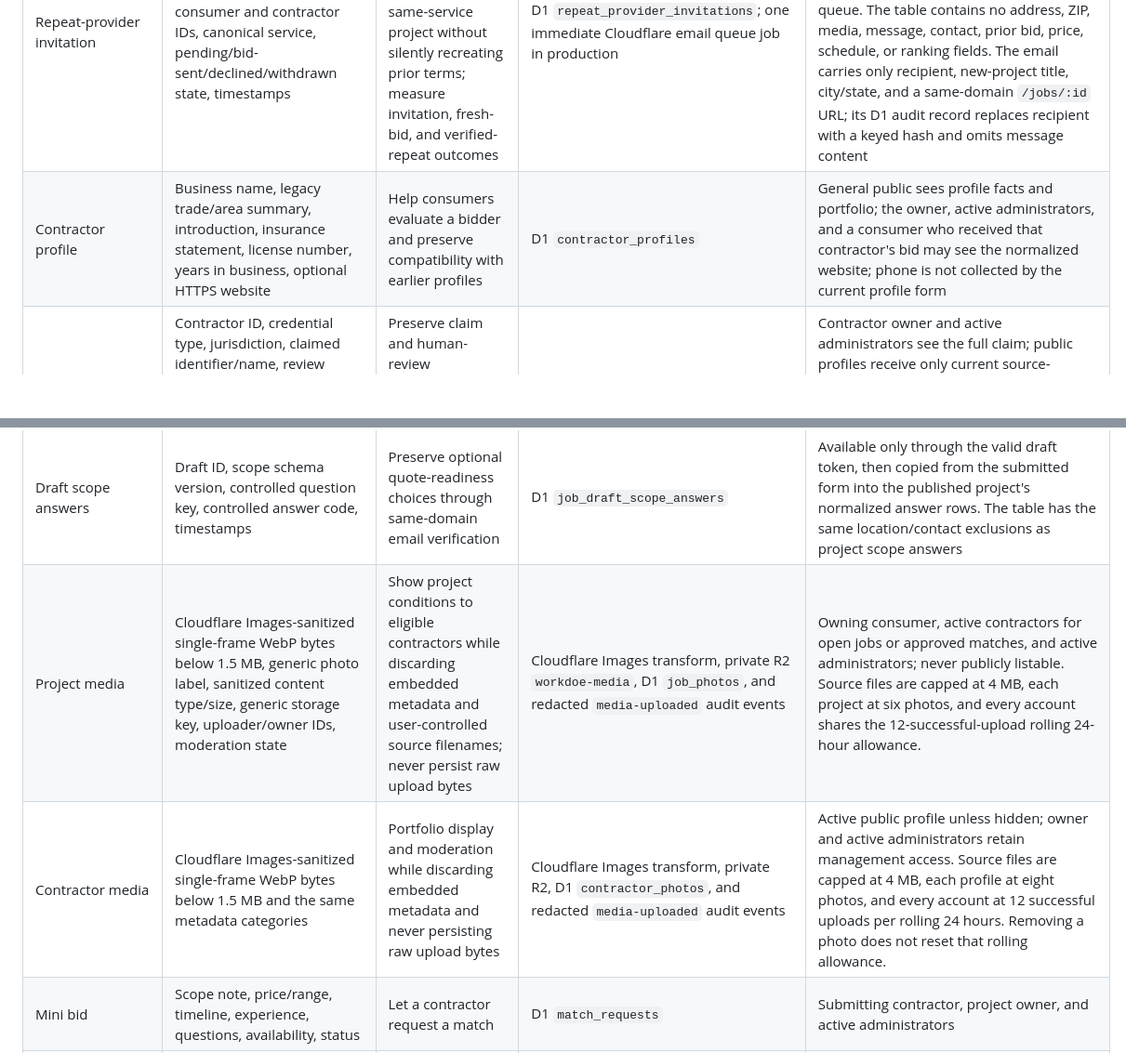
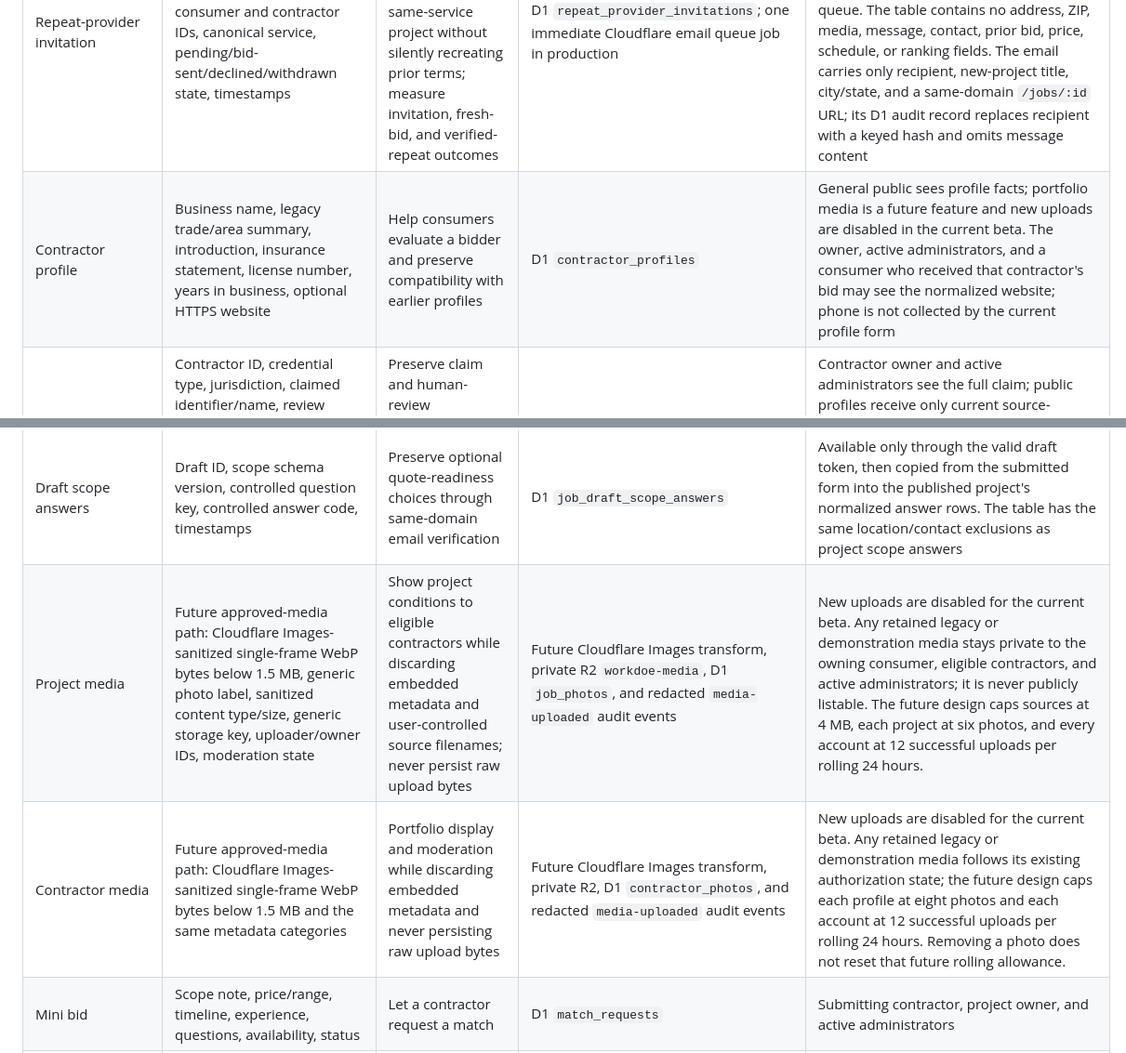
Before and after one commit to Yami566/workdoe, a Markdown page: docs/workdoe-data-inventory.md, 2 parts joined by grey strips. Shown at 93% size. GitHub-like rendering; blank space fills up the shorter version.

```diff
--- a/docs/workdoe-data-inventory.md
+++ b/docs/workdoe-data-inventory.md
@@ -29,7 +31,7 @@ Privacy Policy and it does not establish retention periods.
 | Saved project area | Owner-defined label, city, state, ZIP, timestamps | Prefill the approximate-location step for recurring work | D1 `client_saved_locations` | Owning consumer and active administrators; project composer shows only the owner's records and no street address is collected |
 | Project template | Owner-defined name plus service family/task, category, title, description, coarse project setting, optional budget, optional license-record preference, source-project ID, timestamps | Reuse recurring scope without silently carrying stale or sensitive project state | D1 `client_project_templates` | Owning consumer and active administrators through controlled operations. The schema excludes city, state, ZIP, desired date, photos/media paths, bids, messages, close outcomes, and completion state; use opens the six-step composer with location/date blank |
 | Repeat-provider invitation | New project ID, prior project and approved-match IDs, consumer and contractor IDs, canonical service, pending/bid-sent/declined/withdrawn state, timestamps | Let a consumer ask a contractor from mutually verified work to consider a new same-service project without silently recreating prior terms; measure invitation, fresh-bid, and verified-repeat outcomes | D1 `repeat_provider_invitations`; one immediate Cloudflare email queue job in production | Owning consumer sees status; invited contractor sees the new project and may pass or submit a fresh ordinary mini bid; active administrators receive aggregate funnel counts and a recent project-level queue. The table contains no address, ZIP, media, message, contact, prior bid, price, schedule, or ranking fields. The email carries only recipient, new-project title, city/state, and a same-domain `/jobs/:id` URL; its D1 audit record replaces recipient with a keyed hash and omits message content |
-| Contractor profile | Business name, legacy trade/area summary, introduction, insurance statement, license number, years in business, optional HTTPS website | Help consumers evaluate a bidder and preserve compatibility with earlier profiles | D1 `contractor_profiles` | General public sees profile facts and portfolio; the owner, active administrators, and a consumer who received that contractor's bid may see the normalized website; phone is not collected by the current profile form |
+| Contractor profile | Business name, legacy trade/area summary, introduction, insurance statement, license number, years in business, optional HTTPS website | Help consumers evaluate a bidder and preserve compatibility with earlier profiles | D1 `contractor_profiles` | General public sees profile facts; portfolio media is a future feature and new uploads are disabled in the current beta. The owner, active administrators, and a consumer who received that contractor's bid may see the normalized website; phone is not collected by the current profile form |
 | Contractor credential claim | Contractor ID, credential type, jurisdiction, claimed identifier/name, review status, public HTTPS source, checked/expiry timestamps, reviewer ID, private review note, creation/update timestamps | Preserve claim and human-review provenance without manufacturing a generic trust badge | D1 `contractor_credentials` | Contractor owner and active administrators see the full claim; public profiles receive only current source-checked type/jurisdiction, checked/expiry dates, and public source. Rejected, pending, self-reported, and expired records are not public; public payloads exclude identifier and review note |
 | Contractor market fit | Canonical service slugs and practical DMV zone slugs selected by the contractor | Deterministic, explainable service/area fit on the lead board | D1 `contractor_service_capabilities`, `service_zones`, and `contractor_service_zones` | Contractor owner can update selections; public profiles show service and area labels; lead payloads expose a fit label but not the saved selection records or project ZIP |
 | Contractor work preferences | Self-reported availability state, optional next-available date, saved canonical work-family slug, saved canonical task slug, saved legacy category for compatibility, saved search text, saved deterministic sort, matching-project alert preference and consent timestamp, timestamps | Let a contractor communicate coarse capacity, restore one useful deterministic lead view, and explicitly opt into new matching project email | D1 `contractor_lead_preferences` | Public profiles receive only the coarse availability label/date and a self-reported qualifier; saved filters and alert consent are returned only to the owning active contractor and active administrators through controlled operations. Family and task values are allow-listed taxonomy slugs, not free text or embeddings. Opting out clears consent |
@@ -41,8 +43,8 @@ Privacy Policy and it does not establish retention periods.
 | Service-zone pulse projection | Monday week, canonical service, coarse DMV zone, aggregate published/brief-ready/with-bid/matched/verified counts, median project-to-first-bid time, desired-date count, controlled close-out buckets, open-project-report count, total bid count, and current eligible/minimum contractor counts | Let an administrator detect thin demand, slow response, poor close outcomes, open review load, and supply gaps before expansion or monetization | Computed from existing D1 marketplace and activation records in Python; not stored as a separate analytics table | Active administrators only. First-bid timestamps are reduced to a project-level duration and then a cell median; raw timestamps are not returned. Open reports are counted once per project without reason text. Output contains no project/account ID, name, email, phone, street address, ZIP, coordinates, narrative, media, message, bid terms, close note, report reason, or private feedback. Local `.local` demo accounts are excluded. Current supply is a review-time snapshot, not the historical count at first bid, and the projection never changes ranking, moderation, account status, or eligibility |
 | Pre-verification draft | Project fields above except email and photos, including the optional license-record preference; random token hash and expiry | Let a consumer begin before email verification | D1 `job_drafts`; HttpOnly draft cookie | Token holder until consumed or expired; not publicly listed; the coarse setting and neutral preference follow the same restrictions as the published project |
 | Draft scope answers | Draft ID, scope schema version, controlled question key, controlled answer code, timestamps | Preserve optional quote-readiness choices through same-domain email verification | D1 `job_draft_scope_answers` | Available only through the valid draft token, then copied from the submitted form into the published project's normalized answer rows. The table has the same location/contact exclusions as project scope answers |
-| Project media | Cloudflare Images-sanitized single-frame WebP bytes below 1.5 MB, generic photo label, sanitized content type/size, generic storage key, uploader/owner IDs, moderation state | Show project conditions to eligible contractors while discarding embedded metadata and user-controlled source filenames; never persist raw upload bytes | Cloudflare Images transform, private R2 `workdoe-media`, D1 `job_photos`, and redacted `media-uploaded` audit events | Owning consumer, active contractors for open jobs or approved matches, and active administrators; never publicly listable. Source files are capped at 4 MB, each project at six photos, and every account shares the 12-successful-upload rolling 24-hour allowance. |
-| Contractor media | Cloudflare Images-sanitized single-frame WebP bytes below 1.5 MB and the same metadata categories | Portfolio display and moderation while discarding embedded metadata and never persisting raw upload bytes | Cloudflare Images transform, private R2, D1 `contractor_photos`, and redacted `media-uploaded` audit events | Active public profile unless hidden; owner and active administrators retain management access. Source files are capped at 4 MB, each profile at eight photos, and every account at 12 successful uploads per rolling 24 hours. Removing a photo does not reset that rolling allowance. |
+| Project media | Future approved-media path: Cloudflare Images-sanitized single-frame WebP bytes below 1.5 MB, generic photo label, sanitized content type/size, generic storage key, uploader/owner IDs, moderation state | Show project conditions to eligible contractors while discarding embedded metadata and user-controlled source filenames; never persist raw upload bytes | Future Cloudflare Images transform, private R2 `workdoe-media`, D1 `job_photos`, and redacted `media-uploaded` audit events | New uploads are disabled for the current beta. Any retained legacy or demonstration media stays private to the owning consumer, eligible contractors, and active administrators; it is never publicly listable. The future design caps sources at 4 MB, each project at six photos, and every account at 12 successful uploads per rolling 24 hours. |
+| Contractor media | Future approved-media path: Cloudflare Images-sanitized single-frame WebP bytes below 1.5 MB and the same metadata categories | Portfolio display and moderation while discarding embedded metadata and never persisting raw upload bytes | Future Cloudflare Images transform, private R2, D1 `contractor_photos`, and redacted `media-uploaded` audit events | New uploads are disabled for the current beta. Any retained legacy or demonstration media follows its existing authorization state; the future design caps each profile at eight photos and each account at 12 successful uploads per rolling 24 hours. Removing a photo does not reset that future rolling allowance. |
 | Mini bid | Scope note, price/range, timeline, experience, questions, availability, status | Let a contractor request a match | D1 `match_requests` | Submitting contractor, project owner, and active administrators |
 | Contractor proposal template | Owner-defined name, source mini-bid ID, reusable scope note, timeline, experience, questions, availability, timestamps | Reduce repeat typing while forcing a new commercial estimate for each project | D1 `contractor_proposal_templates` | Owning contractor and active administrators through controlled operations. The schema has no price, project ID, client identity, email, phone, location, address, ZIP, media, message, ranking, or outcome field. Applying a template prefills only reusable wording and leaves price blank |
 | Consumer bid comparison projection | Up to four pending bid IDs, contractor ID/display name/trades, latest visible contractor-photo ID, price range, timeline, availability, received-order position, self-reported years/insurance presence, current source-checked credential count, and mutually verified Workdoe project count | Let the owning consumer compare like-for-like offer and provider facts before opening a profile or approving a match | Computed in shared local/Worker Python code from existing bid/profile/credential/completion/media records; not stored separately | Owning consumer and active administrators through the protected project view. The media projection emits only `/media/contractors/:id` for a non-hidden active-profile photo and never emits the R2 key or original filename. It also excludes email, phone, address, ZIP, coordinates, website, license/credential identifier, review narrative, private messages, fit score, recommendation, and paid placement. Source checks, completion history, and self-reported fields remain separately labeled and never become a composite score |
```
Also changed, not shown: other parts of docs/workdoe-data-inventory.md (+16 -10 lines), docs/README.md (+1 -1 lines), docs/workdoe-owner-live-acceptance-checklist.md (+14 -10 lines).
